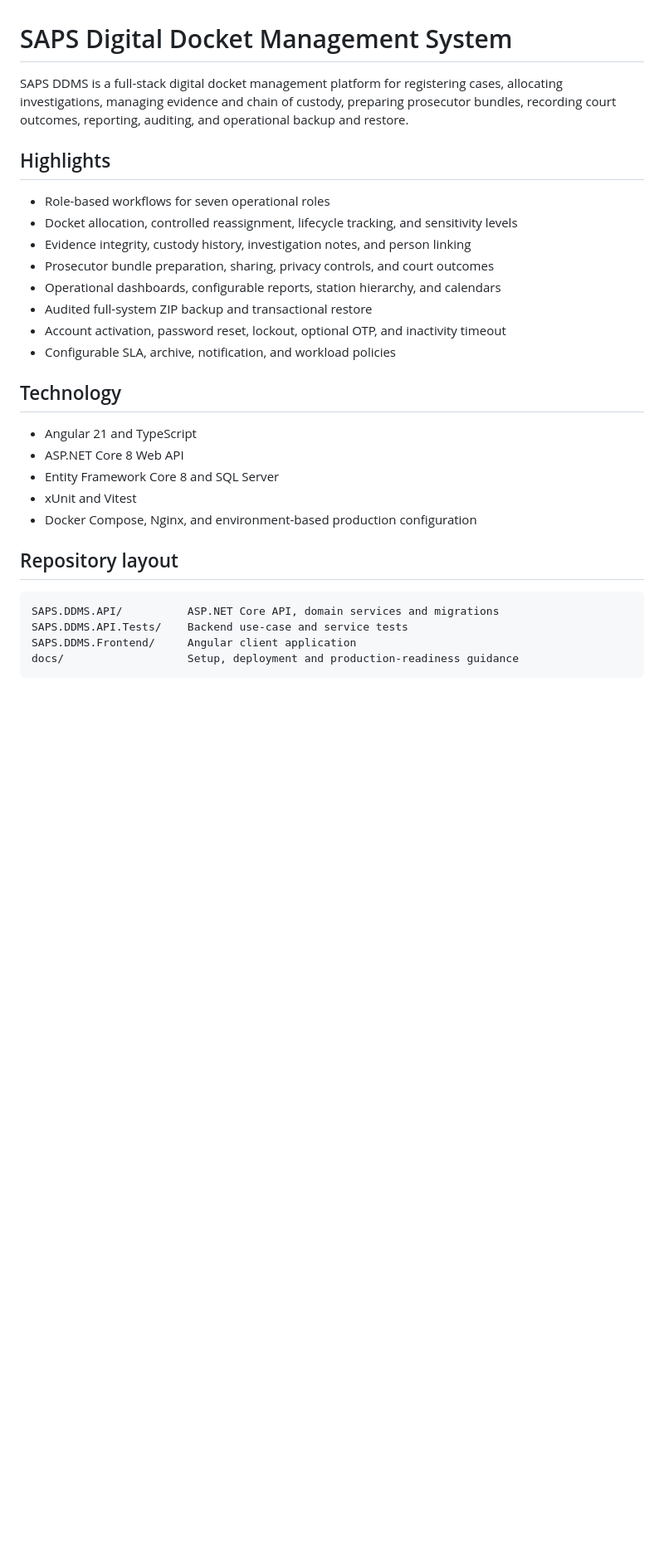
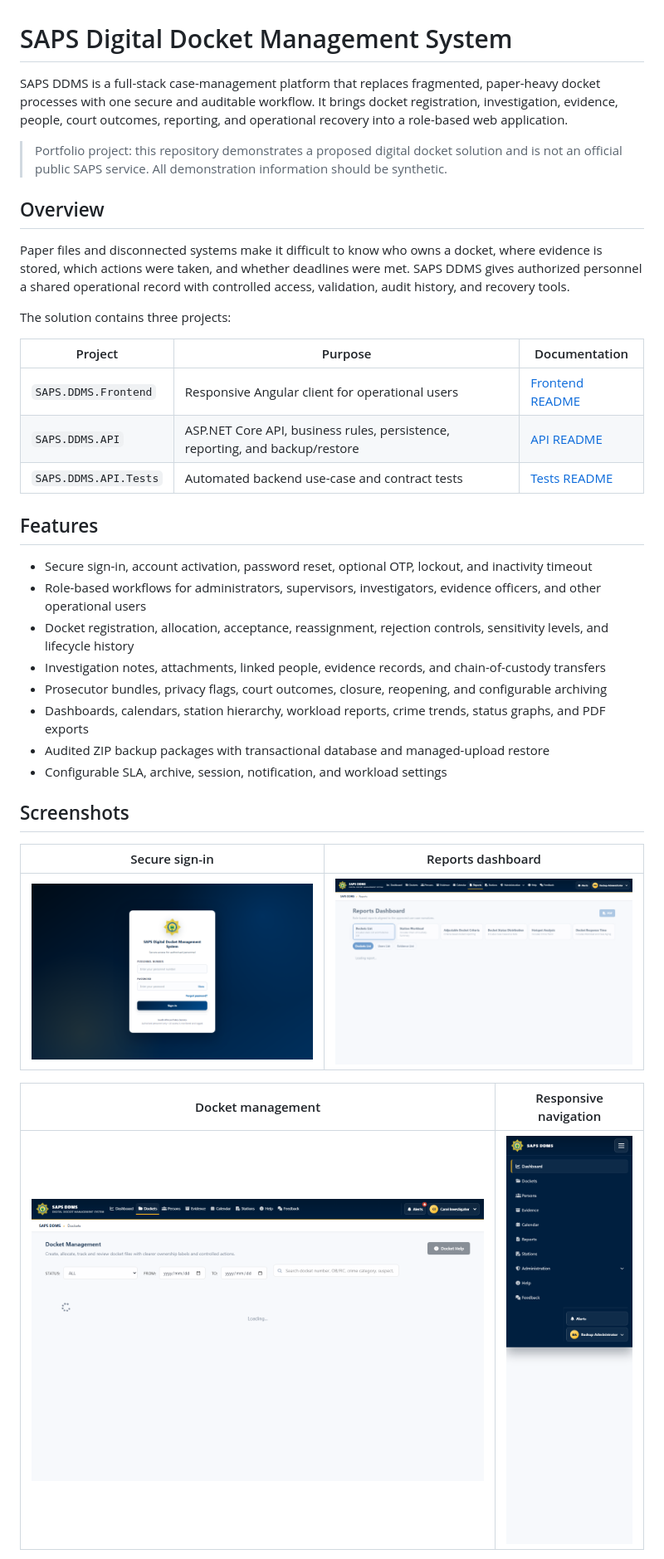
Before and after one commit to KuzivasheGwiza/saps-digital-docket-management-system, a Markdown page: README.md, the part around one of its changes. Shown at 83% size. GitHub-like rendering; pictures changed too: docs/images/docket-management.png (added), docs/images/login.png (added), docs/images/reports.png (added); blank space fills up the shorter version.

Commit message:
Document components and add UI screenshots

````diff
--- a/README.md
+++ b/README.md
@@ -1,30 +1,39 @@
 # SAPS Digital Docket Management System
 
-SAPS DDMS is a full-stack digital docket management platform for registering cases, allocating investigations, managing evidence and chain of custody, preparing prosecutor bundles, recording court outcomes, reporting, auditing, and operational backup and restore.
+SAPS DDMS is a full-stack case-management platform that replaces fragmented, paper-heavy docket processes with one secure and auditable workflow. It brings docket registration, investigation, evidence, people, court outcomes, reporting, and operational recovery into a role-based web application.
 
-## Highlights
+> Portfolio project: this repository demonstrates a proposed digital docket solution and is not an official public SAPS service. All demonstration information should be synthetic.
 
-- Role-based workflows for seven operational roles
-- Docket allocation, controlled reassignment, lifecycle tracking, and sensitivity levels
-- Evidence integrity, custody history, investigation notes, and person linking
-- Prosecutor bundle preparation, sharing, privacy controls, and court outcomes
-- Operational dashboards, configurable reports, station hierarchy, and calendars
-- Audited full-system ZIP backup and transactional restore
-- Account activation, password reset, lockout, optional OTP, and inactivity timeout
-- Configurable SLA, archive, notification, and workload policies
+## Overview
 
-## Technology
+Paper files and disconnected systems make it difficult to know who owns a docket, where evidence is stored, which actions were taken, and whether deadlines were met. SAPS DDMS gives authorized personnel a shared operational record with controlled access, validation, audit history, and recovery tools.
 
-- Angular 21 and TypeScript
-- ASP.NET Core 8 Web API
-- Entity Framework Core 8 and SQL Server
-- xUnit and Vitest
-- Docker Compose, Nginx, and environment-based production configuration
+The solution contains three projects:
 
-## Repository layout
+| Project | Purpose | Documentation |
+| --- | --- | --- |
+| `SAPS.DDMS.Frontend` | Responsive Angular client for operational users | [Frontend README](SAPS.DDMS.Frontend/README.md) |
+| `SAPS.DDMS.API` | ASP.NET Core API, business rules, persistence, reporting, and backup/restore | [API README](SAPS.DDMS.API/README.md) |
+| `SAPS.DDMS.API.Tests` | Automated backend use-case and contract tests | [Tests README](SAPS.DDMS.API.Tests/README.md) |
 
-```text
-SAPS.DDMS.API/          ASP.NET Core API, domain services and migrations
-SAPS.DDMS.API.Tests/    Backend use-case and service tests
-SAPS.DDMS.Frontend/     Angular client application
-docs/                   Setup, deployment and production-readiness guidance
+## Features
+
+- Secure sign-in, account activation, password reset, optional OTP, lockout, and inactivity timeout
+- Role-based workflows for administrators, supervisors, investigators, evidence officers, and other operational users
+- Docket registration, allocation, acceptance, reassignment, rejection controls, sensitivity levels, and lifecycle history
+- Investigation notes, attachments, linked people, evidence records, and chain-of-custody transfers
+- Prosecutor bundles, privacy flags, court outcomes, closure, reopening, and configurable archiving
+- Dashboards, calendars, station hierarchy, workload reports, crime trends, status graphs, and PDF exports
+- Audited ZIP backup packages with transactional database and managed-upload restore
+- Configurable SLA, archive, session, notification, and workload settings
+
+## Screenshots
+
+| Secure sign-in | Reports dashboard |
+| --- | --- |
+| ![SAPS DDMS sign-in screen](docs/images/login.png) | ![SAPS DDMS reports dashboard](docs/images/reports.png) |
+
+| Docket management | Responsive navigation |
+| --- | --- |
+| <img src="docs/images/docket-management.png" alt="SAPS DDMS docket management screen" width="680"> | <img src="docs/images/responsive-navigation.png" alt="SAPS DDMS mobile navigation" width="260"> |
+
````
Also changed, not shown: other parts of README.md (+69 -24 lines), SAPS.DDMS.API.Tests/README.md (added, +53 -0 lines), SAPS.DDMS.API/README.md (added, +83 -0 lines), SAPS.DDMS.Frontend/README.md (+51 -3 lines).
